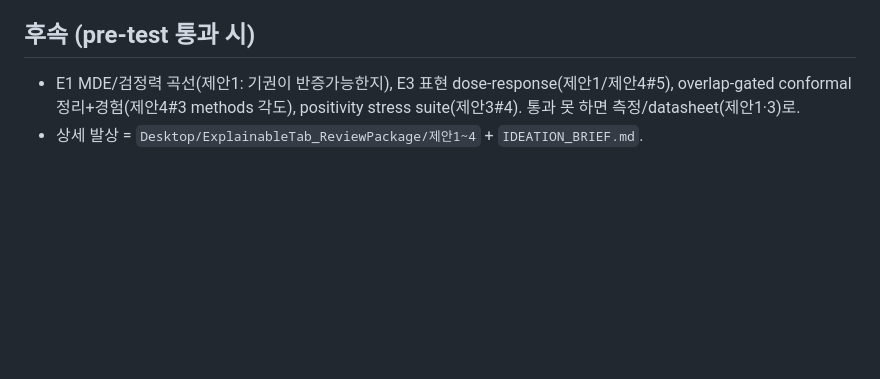
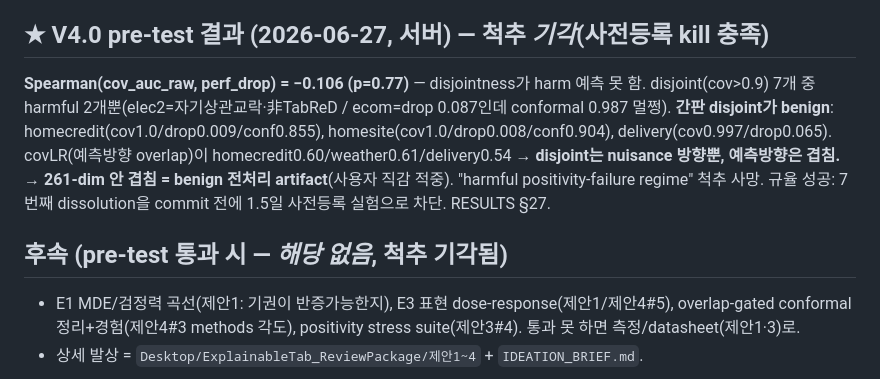
Before and after one commit to tonygjwns/explainableTabular, a Markdown page: PLAN_V4.md, the part around the change. GitHub-like rendering; blank space fills up the shorter version.

```diff
--- a/PLAN_V4.md
+++ b/PLAN_V4.md
@@ -36,7 +36,15 @@ TabReD 8개(+elec2/insects)에 3블록:
 - 서버: `python scripts/run_positivity_regime.py --tabred sberbank_housing homecredit_default ecom_offers
   homesite_insurance weather cooking_time maps_routing delivery_eta --elec2 --insects` → `positivity_regime/summary.json`.
 
-## 후속 (pre-test 통과 시)
+## ★ V4.0 pre-test 결과 (2026-06-27, 서버) — 척추 *기각*(사전등록 kill 충족)
+**Spearman(cov_auc_raw, perf_drop) = −0.106 (p=0.77)** — disjointness가 harm 예측 못 함. disjoint(cov>0.9) 7개 중
+harmful 2개뿐(elec2=자기상관교락·非TabReD / ecom=drop 0.087인데 conformal 0.987 멀쩡). **간판 disjoint가 benign**:
+homecredit(cov1.0/drop0.009/conf0.855), homesite(cov1.0/drop0.008/conf0.904), delivery(cov0.997/drop0.065).
+covLR(예측방향 overlap)이 homecredit0.60/weather0.61/delivery0.54 → **disjoint는 nuisance 방향뿐, 예측방향은 겹침.**
+→ **261-dim 안 겹침 = benign 전처리 artifact**(사용자 직감 적중). "harmful positivity-failure regime" 척추 사망.
+규율 성공: 7번째 dissolution을 commit 전에 1.5일 사전등록 실험으로 차단. RESULTS §27.
+
+## 후속 (pre-test 통과 시 — *해당 없음*, 척추 기각됨)
 - E1 MDE/검정력 곡선(제안1: 기권이 반증가능한지), E3 표현 dose-response(제안1/제안4#5), overlap-gated conformal
   정리+경험(제안4#3 methods 각도), positivity stress suite(제안3#4). 통과 못 하면 측정/datasheet(제안1·3)로.
 - 상세 발상 = `Desktop/ExplainableTab_ReviewPackage/제안1~4` + `IDEATION_BRIEF.md`.
```
Also changed, not shown: RESULTS.md (+11 -0 lines).
